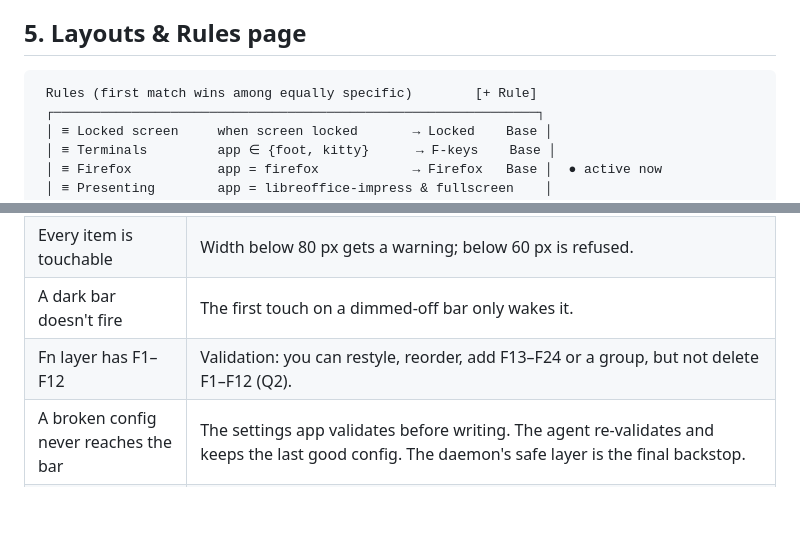
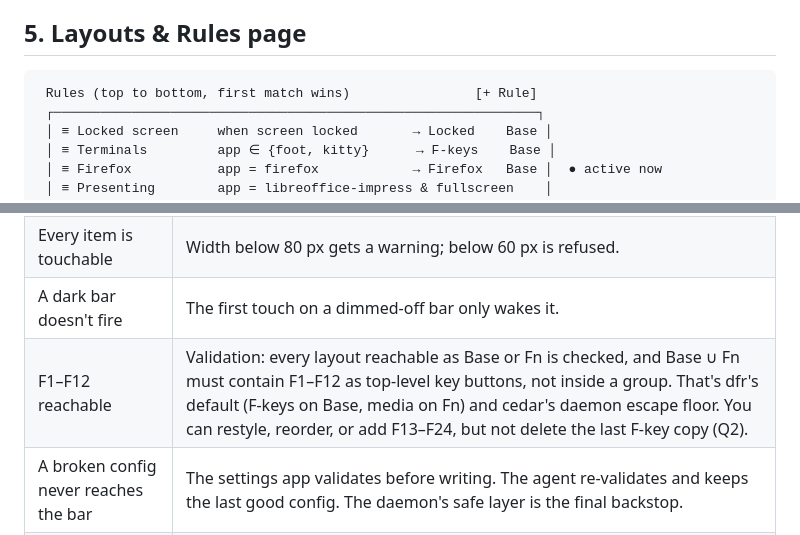
Before and after one commit to wawow830/sliver, a Markdown page: docs/ux.md, 2 parts joined by grey strips. Drawn GitHub-style; blank space fills up the shorter version.

Commit message:
docs(ux): fix rules header + F-key floor row
Swarm-Peer: elm

````diff
--- a/docs/ux.md
+++ b/docs/ux.md
@@ -156,7 +156,7 @@ Per-item diffs were rejected for now because they're hard to show and hard to re
 ## 5. Layouts & Rules page
 
 ```
- Rules (first match wins among equally specific)        [+ Rule]
+ Rules (top to bottom, first match wins)                [+ Rule]
  ┌──────────────────────────────────────────────────────────────┐
  │ ≡ Locked screen     when screen locked       → Locked    Base │
  │ ≡ Terminals         app ∈ {foot, kitty}      → F-keys    Base │
@@ -210,7 +210,7 @@ Per-item diffs were rejected for now because they're hard to show and hard to re
 | Esc is reachable | **No physical Esc** (2170 px bars, auto-detected from bar length, overridable in config): the Esc zone is locked and the Esc item can be restyled but not deleted or moved. **Physical Esc present** (2008 px bars): the Esc zone is optional. |
 | Every item is touchable | Width below 80 px gets a warning; below 60 px is refused. |
 | A dark bar doesn't fire | The first touch on a dimmed-off bar only wakes it. |
-| Fn layer has F1–F12 | Validation: you can restyle, reorder, add F13–F24 or a group, but not delete F1–F12 (Q2). |
+| F1–F12 reachable | Validation: every layout reachable as Base or Fn is checked, and Base ∪ Fn must contain F1–F12 as top-level key buttons, not inside a group. That's dfr's default (F-keys on Base, media on Fn) and cedar's daemon escape floor. You can restyle, reorder, or add F13–F24, but not delete the last F-key copy (Q2). |
 | A broken config never reaches the bar | The settings app validates before writing. The agent re-validates and keeps the last good config. The daemon's safe layer is the final backstop. |
 | Scripts can't hang the bar | Each script has a timeout (default 2 s). On failure the item shows "!" and the error goes to Status. |
 | Undo | Every editor change goes on an undo stack for the session. "Revert to how it was at launch" is in the menu. |
````
